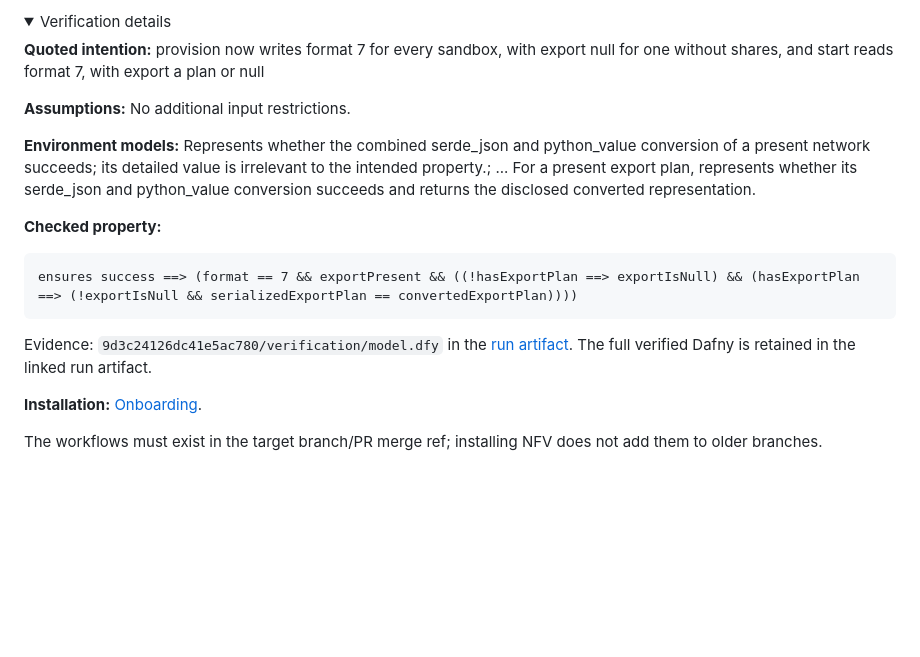
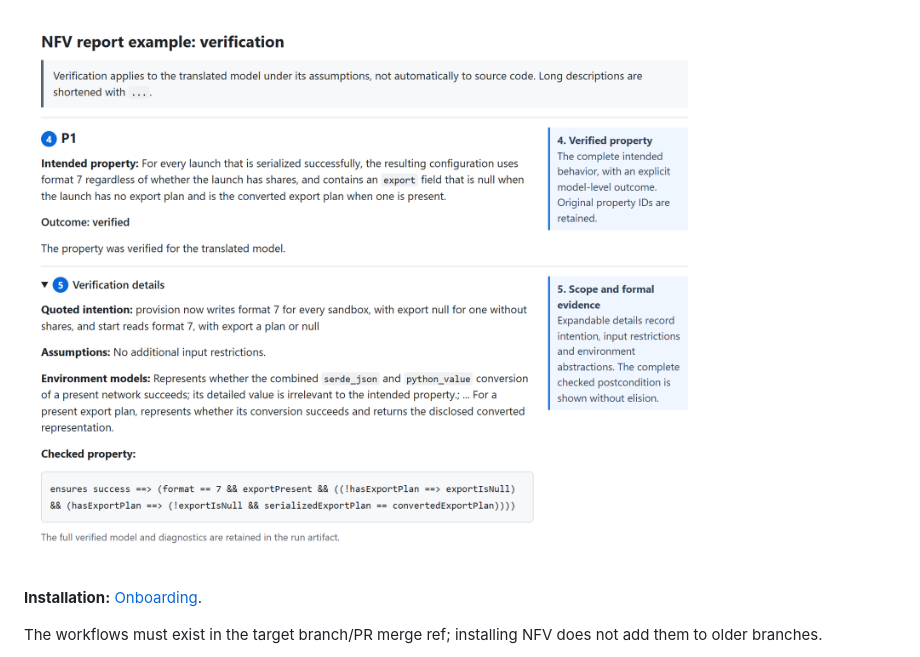
Before and after one commit to microsoft/neuro-formal-verification, a Markdown page: workflow/README.md, the part around one of its changes. Rendered like a GitHub page; pictures changed too: workflow/images/nfv-report-verification.png; folded sections open; blank space fills up the shorter version.

````diff
--- a/workflow/README.md
+++ b/workflow/README.md
@@ -176,23 +100,4 @@ The property was verified for the translated model.
-<details><summary>Verification details</summary>
-
-**Quoted intention:** provision now writes format 7 for every sandbox, with export null for one without shares, and start reads format 7, with export a plan or null
-
-**Assumptions:** No additional input restrictions.
-
-**Environment models:** Represents whether the combined serde_json and python_value conversion of a present network succeeds; its detailed value is irrelevant to the intended property.; ...
-For a present export plan, represents whether its serde_json and python_value conversion succeeds and returns the disclosed converted representation.
-
-**Checked property:**
-
-```dafny
-ensures success ==> (format == 7 && exportPresent && ((!hasExportPlan ==> exportIsNull) && (hasExportPlan ==> (!exportIsNull && serializedExportPlan == convertedExportPlan))))
-```
-
-Evidence: `9d3c24126dc41e5ac780/verification/model.dfy` in the
-[run artifact](https://github.com/shuvendu-lahiri/nvx/actions/runs/40835350142).
-The full verified Dafny is retained in the linked run artifact.
-
-</details>
+![Annotated P1 verification: intended property, verified model outcome, quoted intention, assumptions, environment models and complete checked postcondition](images/nfv-report-verification.png)
 
 **Installation:** [Onboarding](ONBOARDING.md).
 
````
Also changed, not shown: other parts of workflow/README.md (+6 -82 lines), workflow/images/nfv-report-refutation.png, 2 other files.
